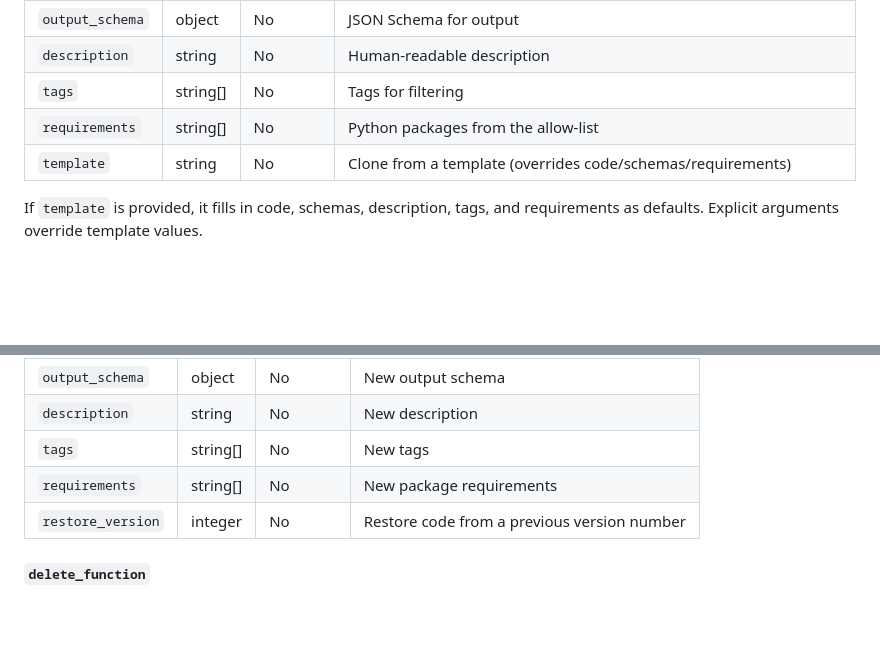
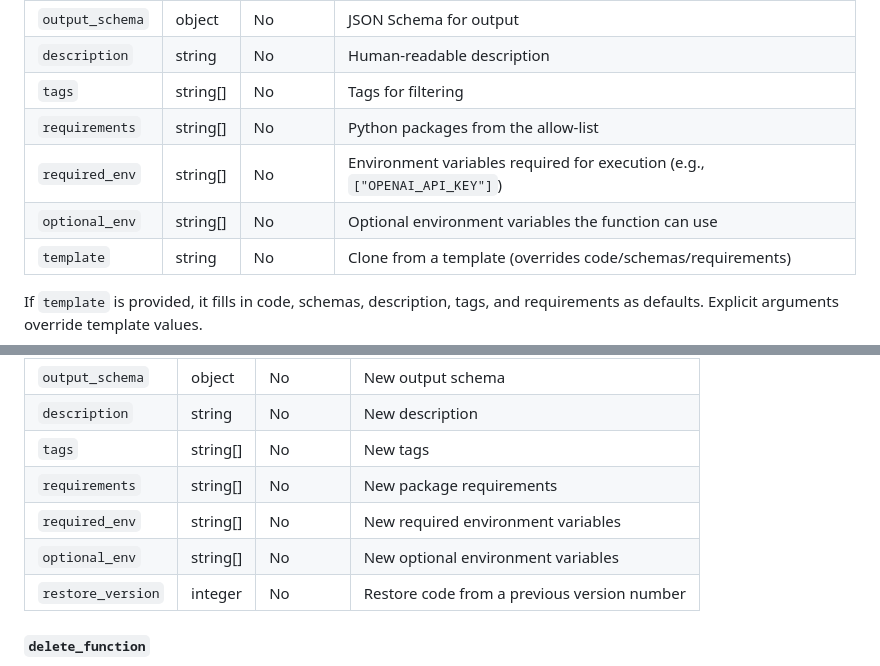
Before and after one commit to MCPWorks-Technologies-Inc/mcpworks-api, a Markdown page: docs/guide.md, 2 parts joined by grey strips. Drawn GitHub-style; blank space fills up the shorter version.

```diff
--- a/docs/guide.md
+++ b/docs/guide.md
@@ -199,6 +199,8 @@ Create a new function in a service.
 | `description` | string | No | Human-readable description |
 | `tags` | string[] | No | Tags for filtering |
 | `requirements` | string[] | No | Python packages from the allow-list |
+| `required_env` | string[] | No | Environment variables required for execution (e.g., `["OPENAI_API_KEY"]`) |
+| `optional_env` | string[] | No | Optional environment variables the function can use |
 | `template` | string | No | Clone from a template (overrides code/schemas/requirements) |
 
 If `template` is provided, it fills in code, schemas, description, tags, and requirements as defaults. Explicit arguments override template values.
@@ -221,6 +223,8 @@ Update a function. Creates a new version if code, config, schemas, or requiremen
 | `description` | string | No | New description |
 | `tags` | string[] | No | New tags |
 | `requirements` | string[] | No | New package requirements |
+| `required_env` | string[] | No | New required environment variables |
+| `optional_env` | string[] | No | New optional environment variables |
 | `restore_version` | integer | No | Restore code from a previous version number |
 
 #### `delete_function`
```
Also changed, not shown: other parts of docs/guide.md (+65 -5 lines), docs/llm-reference.md (+51 -4 lines).
